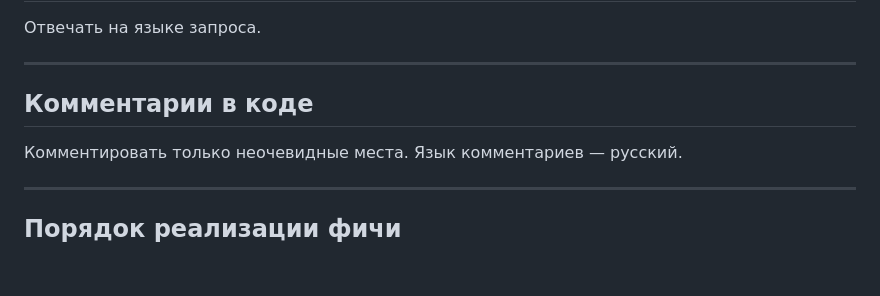
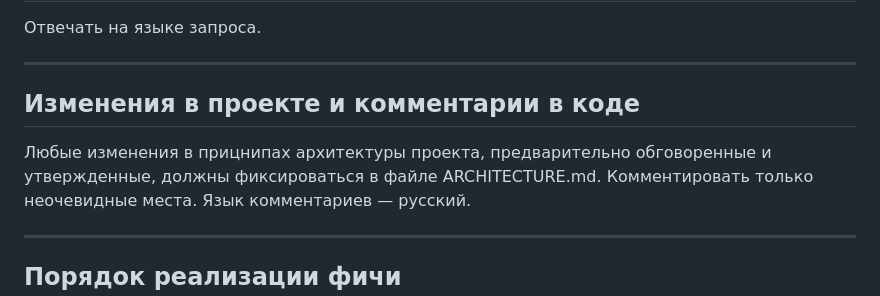
Before and after one commit to nianatazzi/b1-exam-prep, a Markdown page: docs/CLAUDE.md, the part around the change. Drawn GitHub-style; blank space fills up the shorter version.

```diff
--- a/docs/CLAUDE.md
+++ b/docs/CLAUDE.md
@@ -16,7 +16,8 @@
 
 ---
 
-## Комментарии в коде
+## Изменения в проекте и комментарии в коде
+Любые изменения в прицнипах архитектуры проекта, предварительно обговоренные и утвержденные, должны фиксироваться в файле ARCHITECTURE.md.
 Комментировать только неочевидные места. Язык комментариев — русский.
 
 ---
```
